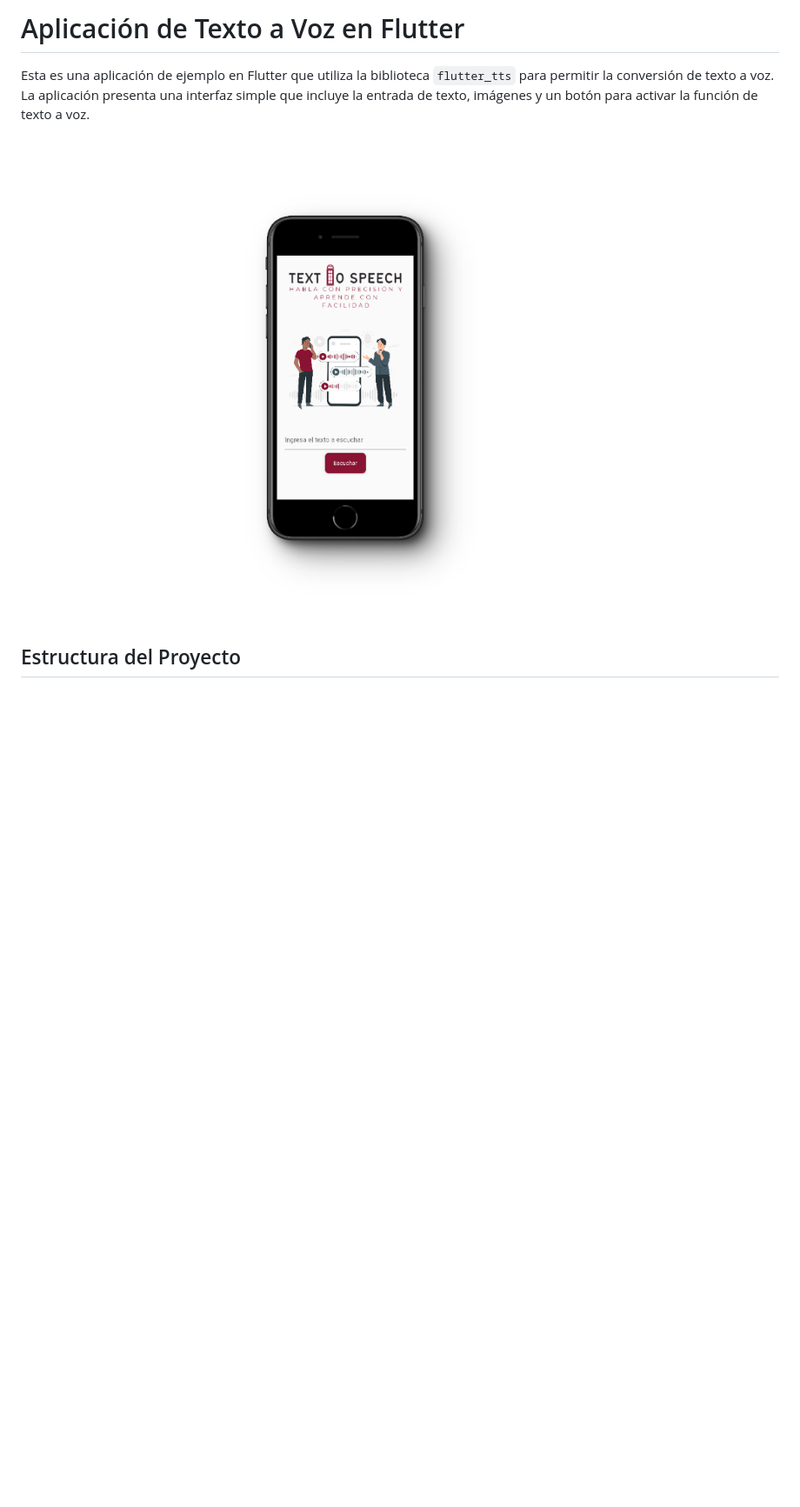
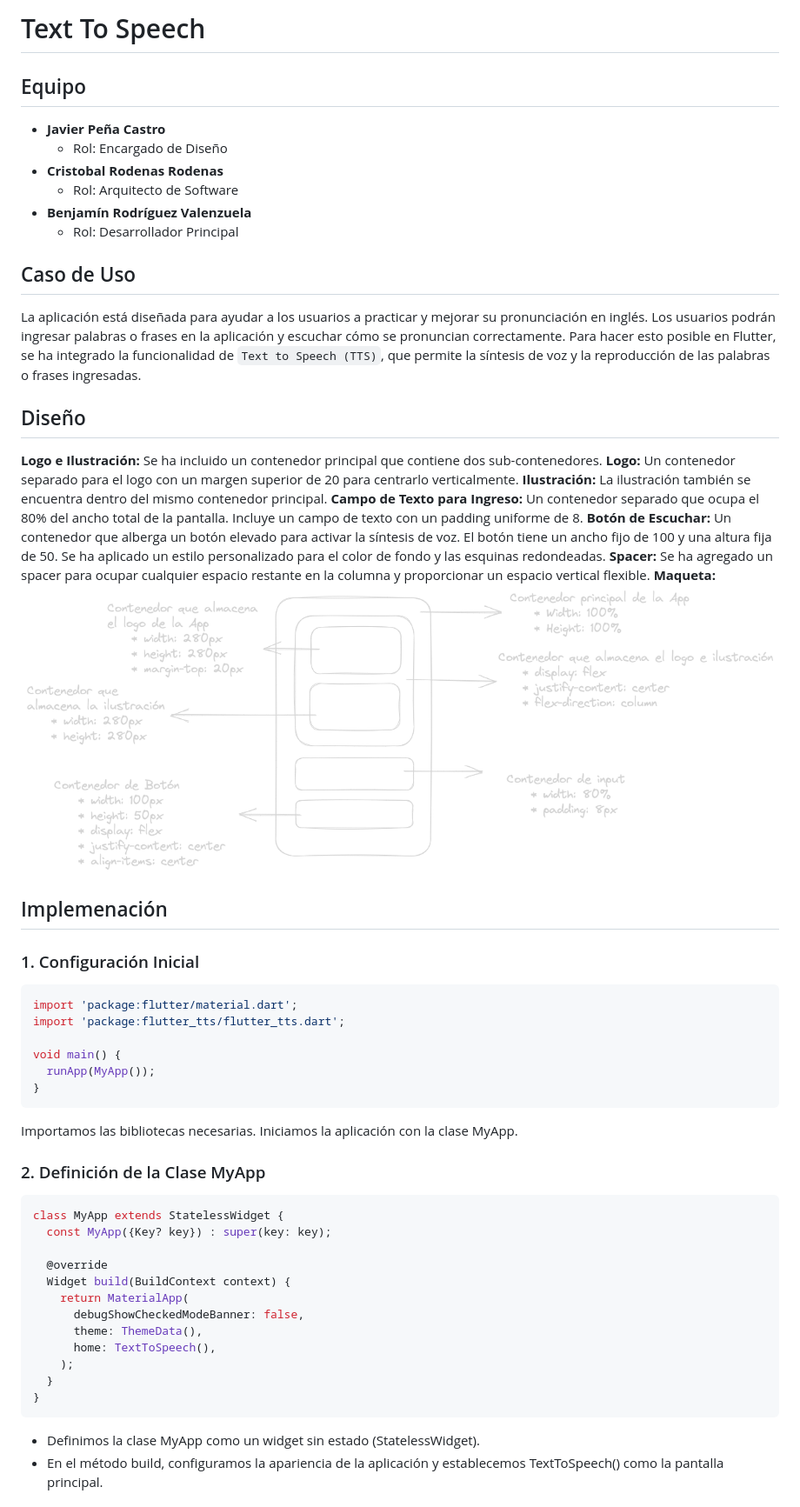
Before and after one commit to BenjaEsteban/Text-to-speech-with-Flutter, a Markdown page: README.md, the part around the change printed below. Shown: that part at 87% size. Rendered like a GitHub page; pictures changed too: assets/design.png (added); blank space fills up the shorter version.

Commit message:
[UPDATE] Readme

````diff
--- a/README.md
+++ b/README.md
@@ -1,8 +1,63 @@
-# Aplicación de Texto a Voz en Flutter
+# Text To Speech
 
-Esta es una aplicación de ejemplo en Flutter que utiliza la biblioteca `flutter_tts` para permitir la conversión de texto a voz. La aplicación presenta una interfaz simple que incluye la entrada de texto, imágenes y un botón para activar la función de texto a voz.
+## Equipo
+- **Javier Peña Castro**
+  - Rol: Encargado de Diseño
+- **Cristobal Rodenas Rodenas**
+  - Rol: Arquitecto de Software
+- **Benjamín Rodríguez Valenzuela**
+  - Rol: Desarrollador Principal
 
-![Imagen de la aplicación](https://github.com/BenjaEsteban/Text-to-speech-with-Flutter/blob/main/assets/prototipo.png)
+## Caso de Uso
+La aplicación está diseñada para ayudar a los usuarios a practicar y mejorar su pronunciación en inglés. Los usuarios podrán ingresar palabras o frases en la aplicación y escuchar cómo se pronuncian correctamente. Para hacer esto posible en Flutter, se ha integrado la funcionalidad de `Text to Speech (TTS)`, que permite la síntesis de voz y la reproducción de las palabras o frases ingresadas.
 
-## Estructura del Proyecto
+## Diseño
+**Logo e Ilustración:**
+Se ha incluido un contenedor principal que contiene dos sub-contenedores.
+**Logo:**
+Un contenedor separado para el logo con un margen superior de 20 para centrarlo verticalmente.
+**Ilustración:**
+La ilustración también se encuentra dentro del mismo contenedor principal.
+**Campo de Texto para Ingreso:**
+Un contenedor separado que ocupa el 80% del ancho total de la pantalla.
+Incluye un campo de texto con un padding uniforme de 8.
+**Botón de Escuchar:**
+Un contenedor que alberga un botón elevado para activar la síntesis de voz.
+El botón tiene un ancho fijo de 100 y una altura fija de 50.
+Se ha aplicado un estilo personalizado para el color de fondo y las esquinas redondeadas.
+**Spacer:**
+Se ha agregado un spacer para ocupar cualquier espacio restante en la columna y proporcionar un espacio vertical flexible.
+**Maqueta:**
+![Imagen diseño](https://github.com/BenjaEsteban/Text-to-speech-with-Flutter/blob/main/assets/design.png)
 
+## Implemenación
+### 1. Configuración Inicial
+```dart
+import 'package:flutter/material.dart';
+import 'package:flutter_tts/flutter_tts.dart';
+
+void main() {
+  runApp(MyApp());
+}
+```
+Importamos las bibliotecas necesarias.
+Iniciamos la aplicación con la clase MyApp.
+
+### 2. Definición de la Clase MyApp
+```dart
+class MyApp extends StatelessWidget {
+  const MyApp({Key? key}) : super(key: key);
+
+  @override
+  Widget build(BuildContext context) {
+    return MaterialApp(
+      debugShowCheckedModeBanner: false,
+      theme: ThemeData(),
+      home: TextToSpeech(),
+    );
+  }
+}
+```
+- Definimos la clase MyApp como un widget sin estado (StatelessWidget).
+- En el método build, configuramos la apariencia de la aplicación y establecemos TextToSpeech() como la pantalla principal.
+
````
Also changed, not shown: other parts of README.md (+62 -33 lines).
